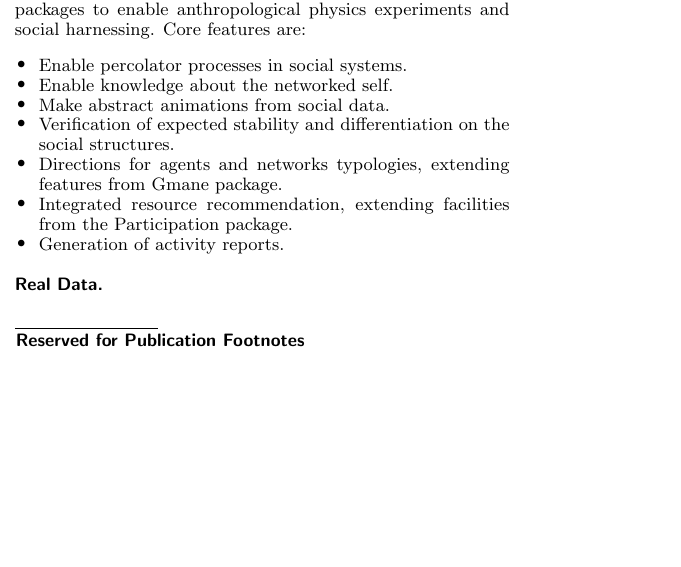
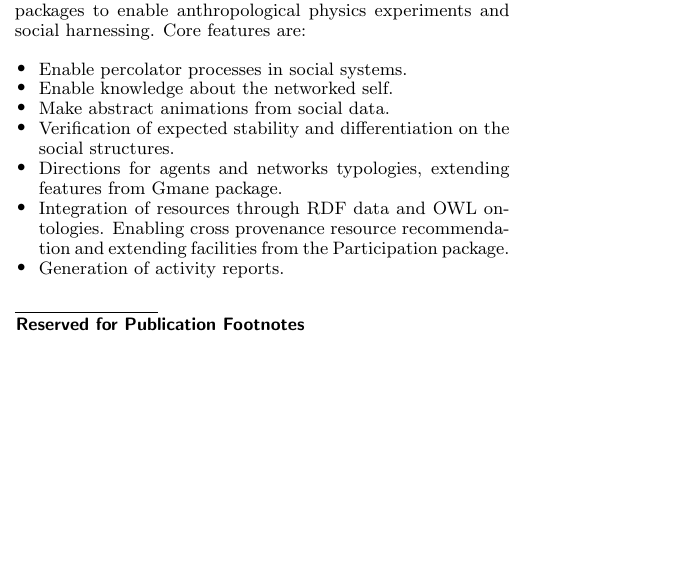
Before and after one commit to ttm/percolationlegacy, a LaTeX document (latex/percolate-article.tex): part of page 1 of 2, cut so that both start at the same text. Compiled offline with pdfLaTeX.

Commit message:
small adds to percolate features

```diff
--- a/latex/percolate-article.tex
+++ b/latex/percolate-article.tex
@@ -263,7 +263,7 @@ Percolate unites Gmane, Participation, Social and MASS packages to enable anthro
     \item Make abstract animations from social data.
     \item Verification of expected stability and differentiation on the social structures.
     \item Directions for agents and networks typologies, extending features from Gmane package.
-    \item Integrated resource recommendation, extending facilities from the Participation package.
+    \item Integration of resources through RDF data and OWL ontologies. Enabling cross provenance resource recommendation and extending facilities from the Participation package.
     \item Generation of activity reports.
 \end{itemize}
 
```
Also changed, not shown: latex/percolate-article.pdf.
